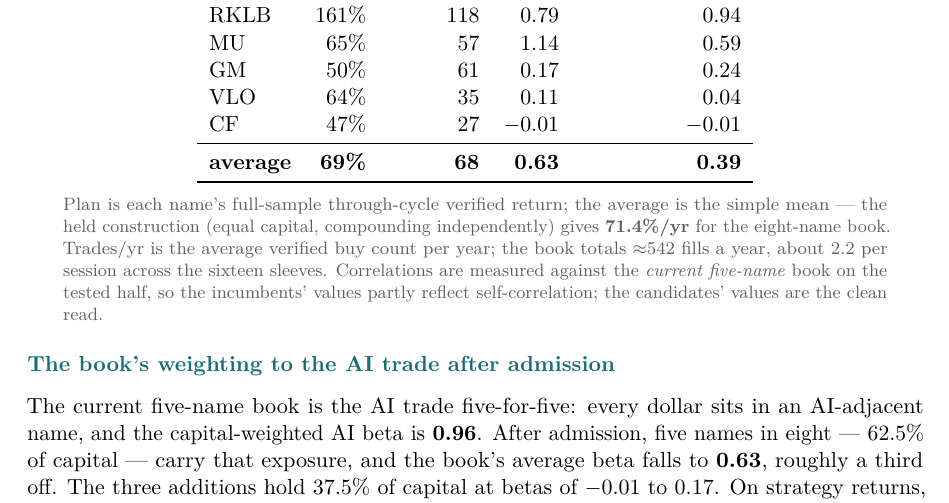
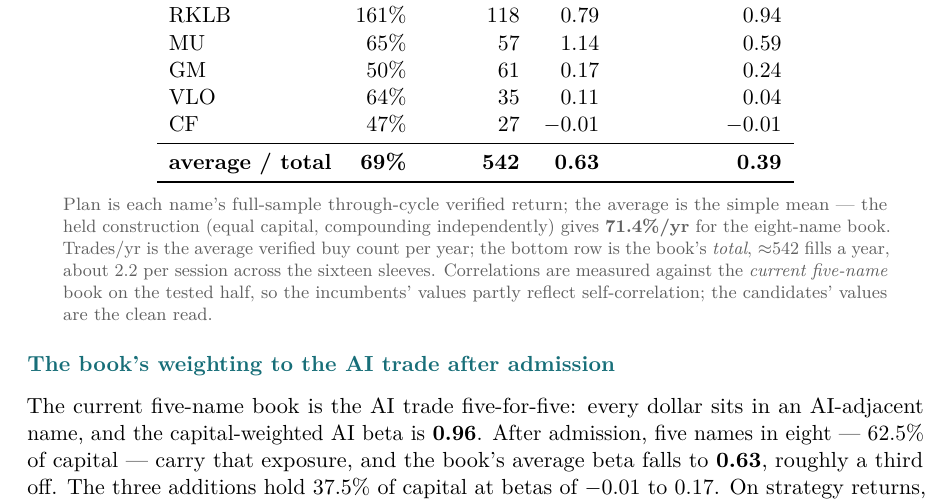
Before and after one commit to davidtfewer-creator/David-Fewer, a LaTeX document (memo/verified_book_ranking.tex): part of page 5 of 5, cut so that both start at the same text. Compiled offline with pdfLaTeX.

Commit message:
Memo: bottom row shows the book's total trades/yr (542) instead of the average
Co-Authored-By: Claude Fable 5 <noreply@anthropic.com>
Claude-Session: https://claude.ai/code/session_0178GiHmUQ4DsQ7DkXVeeFvk

```diff
--- a/memo/verified_book_ranking.tex
+++ b/memo/verified_book_ranking.tex
@@ -315,7 +315,7 @@
 VLO  &  64\% &  35 & 0.11 & 0.04 \\
 CF   &  47\% &  27 & $-0.01$ & $-0.01$ \\
 \midrule
-\textbf{average} & \textbf{69\%} & \textbf{68} & \textbf{0.63} & \textbf{0.39} \\
+\textbf{average / total} & \textbf{69\%} & \textbf{542} & \textbf{0.63} & \textbf{0.39} \\
 \bottomrule
 \end{tabular}
 \end{center}
@@ -323,8 +323,8 @@
 \tabnote{Plan is each name's full-sample through-cycle verified return; the average
 is the simple mean --- the held construction (equal capital, compounding
 independently) gives \textbf{71.4\%/yr} for the eight-name book. Trades/yr is the
-average verified buy count per year; the book totals $\approx$542 fills a year,
-about 2.2 per session across the sixteen sleeves. Correlations are measured against
+average verified buy count per year; the bottom row is the book's \emph{total},
+$\approx$542 fills a year, about 2.2 per session across the sixteen sleeves. Correlations are measured against
 the \emph{current five-name} book on the tested half, so the incumbents' values
 partly reflect self-correlation; the candidates' values are the clean read.}
 
```
